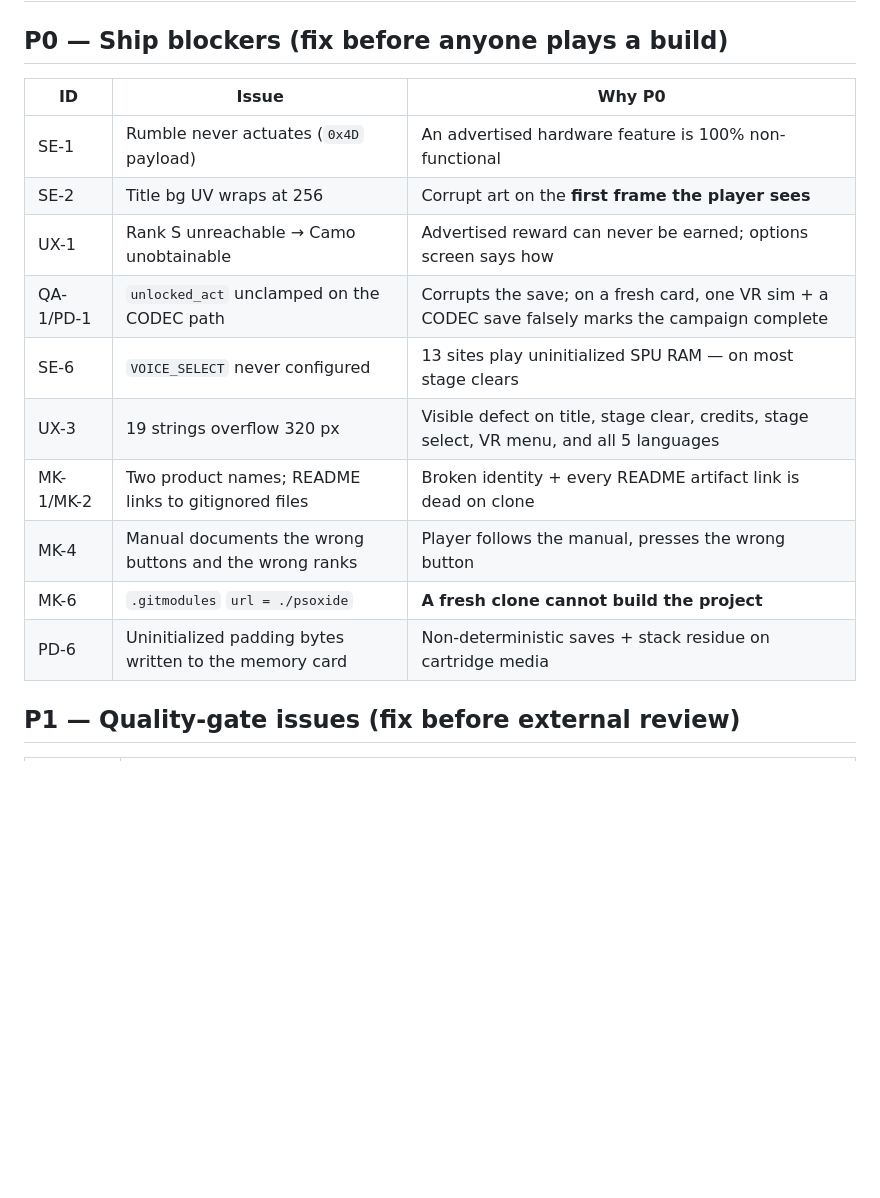
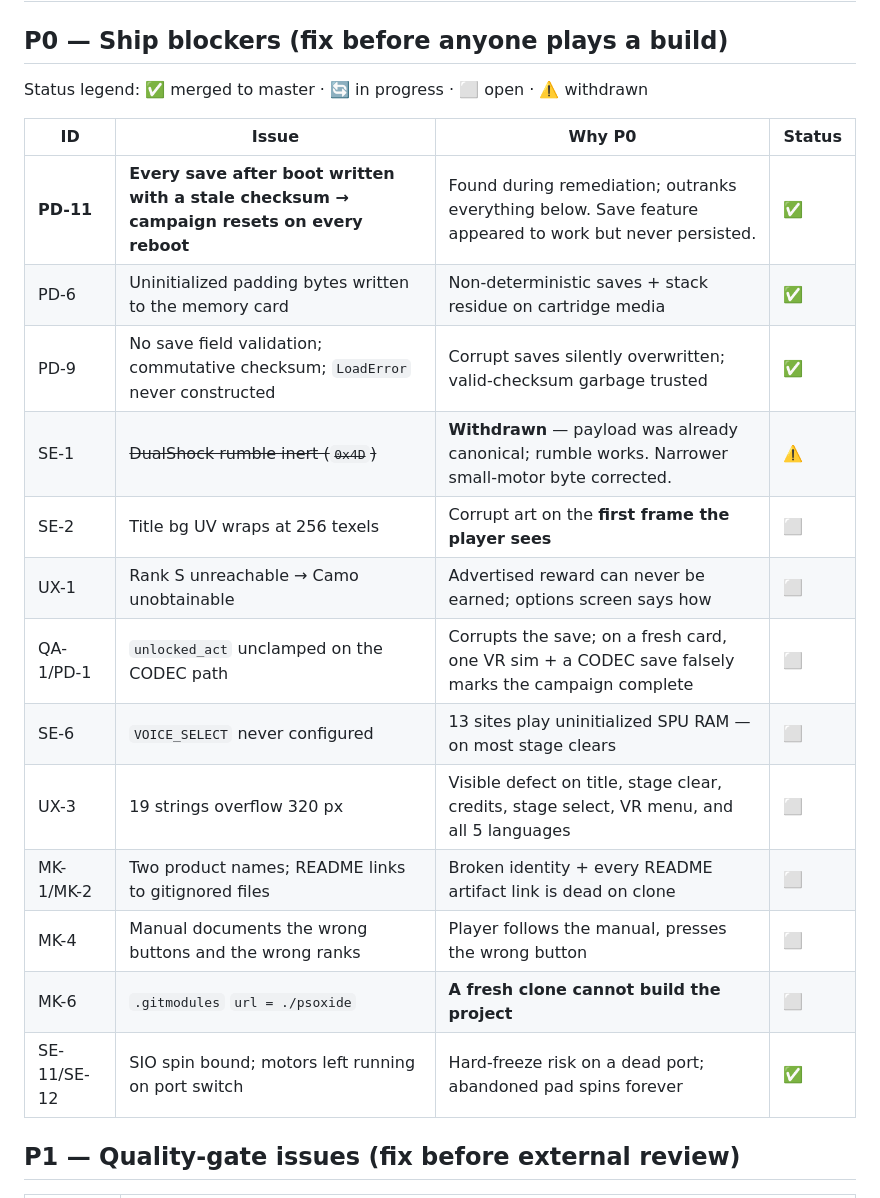
Before and after one commit to tonym128/plattypus, a Markdown page: REVIEW.md, the part around one of its changes. GitHub-like rendering; blank space fills up the shorter version.

```diff
--- a/REVIEW.md
+++ b/REVIEW.md
@@ -785,18 +848,23 @@ These are cheap to add once the real modules are importable, and each one is cur
 
 ## P0 — Ship blockers (fix before anyone plays a build)
 
-| ID | Issue | Why P0 |
-|---|---|---|
-| SE-1 | Rumble never actuates (`0x4D` payload) | An advertised hardware feature is 100% non-functional |
-| SE-2 | Title bg UV wraps at 256 | Corrupt art on the **first frame the player sees** |
-| UX-1 | Rank S unreachable → Camo unobtainable | Advertised reward can never be earned; options screen says how |
-| QA-1/PD-1 | `unlocked_act` unclamped on the CODEC path | Corrupts the save; on a fresh card, one VR sim + a CODEC save falsely marks the campaign complete |
-| SE-6 | `VOICE_SELECT` never configured | 13 sites play uninitialized SPU RAM — on most stage clears |
-| UX-3 | 19 strings overflow 320 px | Visible defect on title, stage clear, credits, stage select, VR menu, and all 5 languages |
-| MK-1/MK-2 | Two product names; README links to gitignored files | Broken identity + every README artifact link is dead on clone |
-| MK-4 | Manual documents the wrong buttons and the wrong ranks | Player follows the manual, presses the wrong button |
-| MK-6 | `.gitmodules` `url = ./psoxide` | **A fresh clone cannot build the project** |
-| PD-6 | Uninitialized padding bytes written to the memory card | Non-deterministic saves + stack residue on cartridge media |
+Status legend: ✅ merged to master · 🔄 in progress · ⬜ open · ⚠️ withdrawn
+
+| ID | Issue | Why P0 | Status |
+|---|---|---|---|
+| **PD-11** | **Every save after boot written with a stale checksum → campaign resets on every reboot** | Found during remediation; outranks everything below. Save feature appeared to work but never persisted. | ✅ |
+| PD-6 | Uninitialized padding bytes written to the memory card | Non-deterministic saves + stack residue on cartridge media | ✅ |
+| PD-9 | No save field validation; commutative checksum; `LoadError` never constructed | Corrupt saves silently overwritten; valid-checksum garbage trusted | ✅ |
+| SE-1 | ~~DualShock rumble inert (`0x4D`)~~ | **Withdrawn** — payload was already canonical; rumble works. Narrower small-motor byte corrected. | ⚠️ |
+| SE-2 | Title bg UV wraps at 256 texels | Corrupt art on the **first frame the player sees** | ⬜ |
+| UX-1 | Rank S unreachable → Camo unobtainable | Advertised reward can never be earned; options screen says how | ⬜ |
+| QA-1/PD-1 | `unlocked_act` unclamped on the CODEC path | Corrupts the save; on a fresh card, one VR sim + a CODEC save falsely marks the campaign complete | ⬜ |
+| SE-6 | `VOICE_SELECT` never configured | 13 sites play uninitialized SPU RAM — on most stage clears | ⬜ |
+| UX-3 | 19 strings overflow 320 px | Visible defect on title, stage clear, credits, stage select, VR menu, and all 5 languages | ⬜ |
+| MK-1/MK-2 | Two product names; README links to gitignored files | Broken identity + every README artifact link is dead on clone | ⬜ |
+| MK-4 | Manual documents the wrong buttons and the wrong ranks | Player follows the manual, presses the wrong button | ⬜ |
+| MK-6 | `.gitmodules` `url = ./psoxide` | **A fresh clone cannot build the project** | ⬜ |
+| SE-11/SE-12 | SIO spin bound; motors left running on port switch | Hard-freeze risk on a dead port; abandoned pad spins forever | ✅ |
 
 ## P1 — Quality-gate issues (fix before external review)
 
```
Also changed, not shown: other parts of REVIEW.md (+78 -15 lines).
